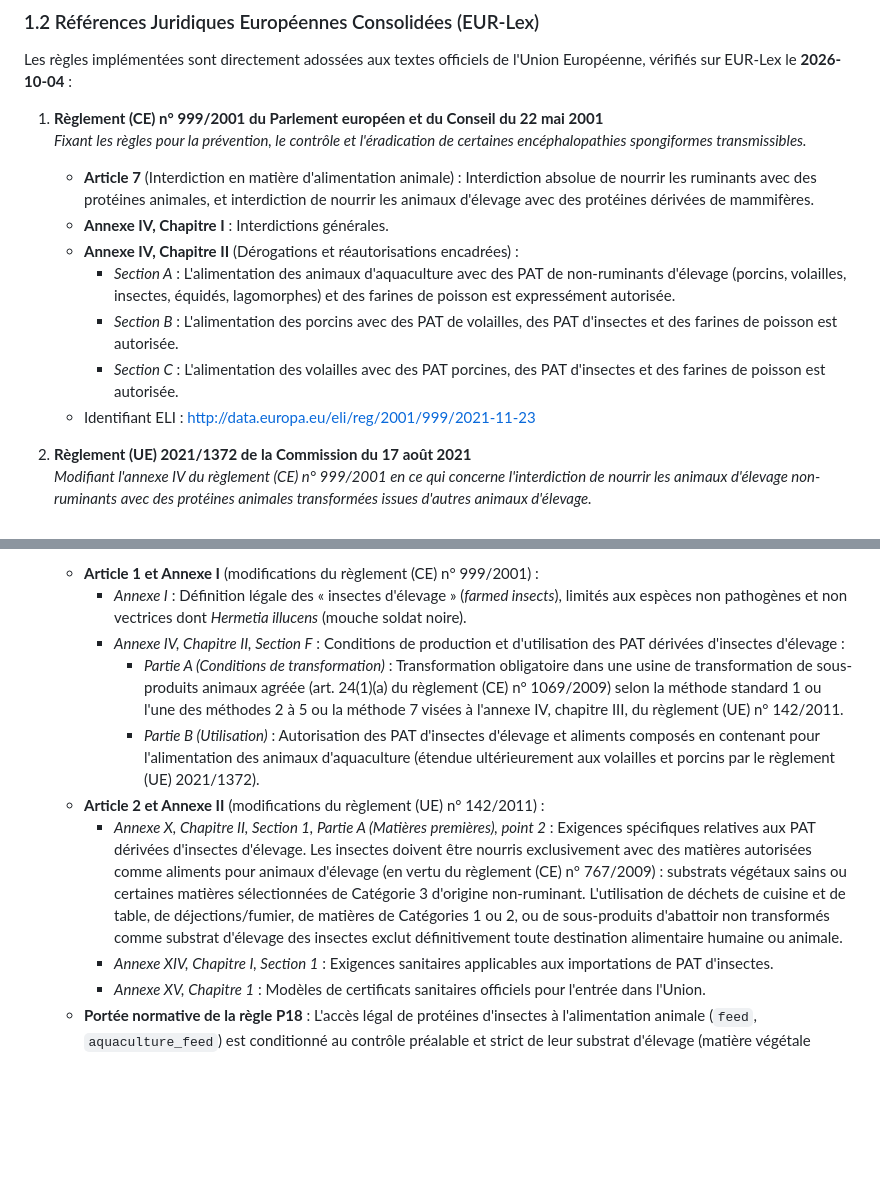
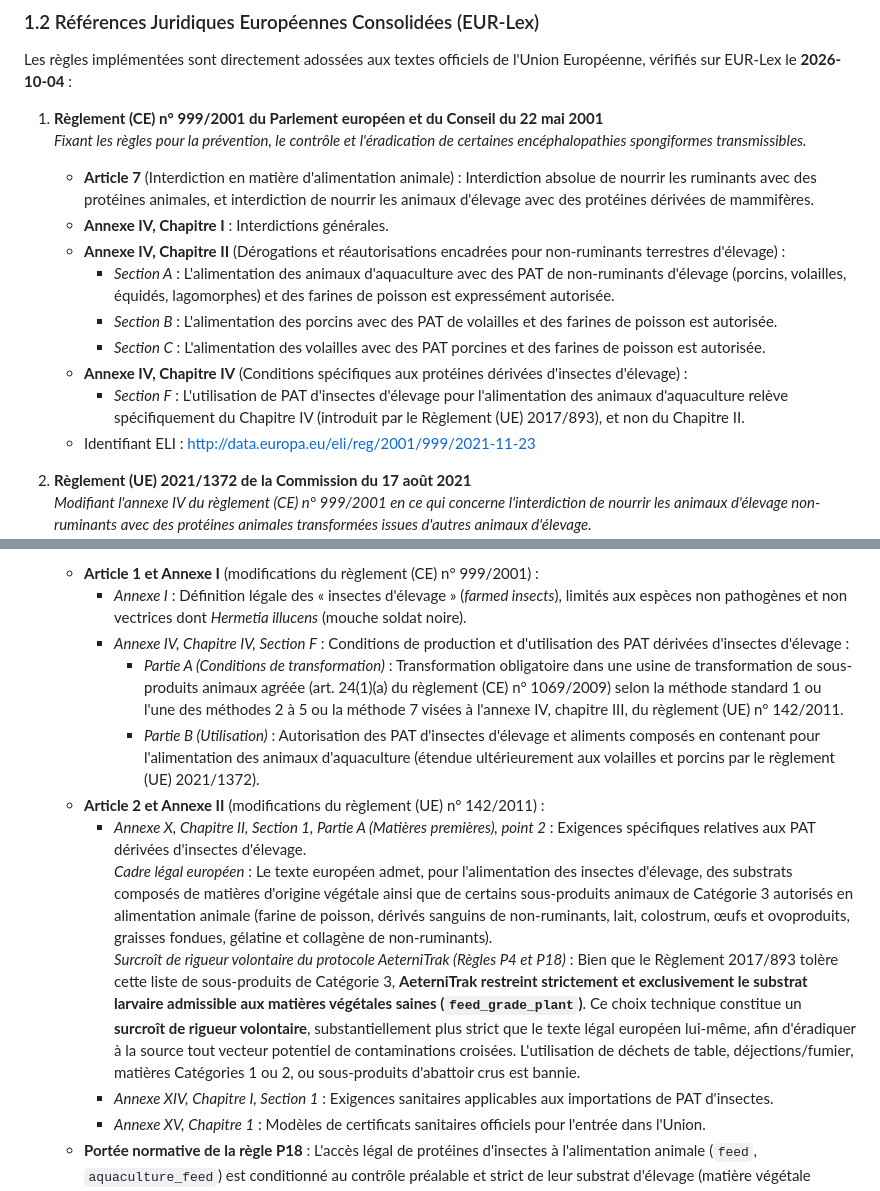
Before and after one commit to kurodohenroonsen/AeterniTrak_V1.0, a Markdown page: docs/technical/antiprion-feedban.md, 2 parts joined by grey strips. GitHub-like rendering; blank space fills up the shorter version.

Commit message:
docs(antiprion): specify Chapter IV Annex IV for insect proteins and voluntary plant substrate (redirect 0068)

```diff
--- a/docs/technical/antiprion-feedban.md
+++ b/docs/technical/antiprion-feedban.md
@@ -42,10 +42,12 @@ Les règles implémentées sont directement adossées aux textes officiels de l'
    *Fixant les règles pour la prévention, le contrôle et l'éradication de certaines encéphalopathies spongiformes transmissibles.*
    - **Article 7** (Interdiction en matière d'alimentation animale) : Interdiction absolue de nourrir les ruminants avec des protéines animales, et interdiction de nourrir les animaux d'élevage avec des protéines dérivées de mammifères.
    - **Annexe IV, Chapitre I** : Interdictions générales.
-   - **Annexe IV, Chapitre II** (Dérogations et réautorisations encadrées) :
-     - *Section A* : L'alimentation des animaux d'aquaculture avec des PAT de non-ruminants d'élevage (porcins, volailles, insectes, équidés, lagomorphes) et des farines de poisson est expressément autorisée.
-     - *Section B* : L'alimentation des porcins avec des PAT de volailles, des PAT d'insectes et des farines de poisson est autorisée.
-     - *Section C* : L'alimentation des volailles avec des PAT porcines, des PAT d'insectes et des farines de poisson est autorisée.
+   - **Annexe IV, Chapitre II** (Dérogations et réautorisations encadrées pour non-ruminants terrestres d'élevage) :
+     - *Section A* : L'alimentation des animaux d'aquaculture avec des PAT de non-ruminants d'élevage (porcins, volailles, équidés, lagomorphes) et des farines de poisson est expressément autorisée.
+     - *Section B* : L'alimentation des porcins avec des PAT de volailles et des farines de poisson est autorisée.
+     - *Section C* : L'alimentation des volailles avec des PAT porcines et des farines de poisson est autorisée.
+   - **Annexe IV, Chapitre IV** (Conditions spécifiques aux protéines dérivées d'insectes d'élevage) :
+     - *Section F* : L'utilisation de PAT d'insectes d'élevage pour l'alimentation des animaux d'aquaculture relève spécifiquement du Chapitre IV (introduit par le Règlement (UE) 2017/893), et non du Chapitre II.
    - Identifiant ELI : [http://data.europa.eu/eli/reg/2001/999/2021-11-23](http://data.europa.eu/eli/reg/2001/999/2021-11-23)
 
 2. **Règlement (UE) 2021/1372 de la Commission du 17 août 2021**
@@ -75,11 +77,13 @@ Les règles implémentées sont directement adossées aux textes officiels de l'
    *Modifiant les annexes I et IV du règlement (CE) n° 999/2001 du Parlement européen et du Conseil ainsi que les annexes X, XIV et XV du règlement (UE) n° 142/2011 de la Commission en ce qui concerne les dispositions relatives aux protéines animales transformées.*
    - **Article 1 et Annexe I** (modifications du règlement (CE) n° 999/2001) :
      - *Annexe I* : Définition légale des « insectes d'élevage » (*farmed insects*), limités aux espèces non pathogènes et non vectrices dont *Hermetia illucens* (mouche soldat noire).
-     - *Annexe IV, Chapitre II, Section F* : Conditions de production et d'utilisation des PAT dérivées d'insectes d'élevage :
+     - *Annexe IV, Chapitre IV, Section F* : Conditions de production et d'utilisation des PAT dérivées d'insectes d'élevage :
        - *Partie A (Conditions de transformation)* : Transformation obligatoire dans une usine de transformation de sous-produits animaux agréée (art. 24(1)(a) du règlement (CE) n° 1069/2009) selon la méthode standard 1 ou l'une des méthodes 2 à 5 ou la méthode 7 visées à l'annexe IV, chapitre III, du règlement (UE) n° 142/2011.
        - *Partie B (Utilisation)* : Autorisation des PAT d'insectes d'élevage et aliments composés en contenant pour l'alimentation des animaux d'aquaculture (étendue ultérieurement aux volailles et porcins par le règlement (UE) 2021/1372).
    - **Article 2 et Annexe II** (modifications du règlement (UE) n° 142/2011) :
-     - *Annexe X, Chapitre II, Section 1, Partie A (Matières premières), point 2* : Exigences spécifiques relatives aux PAT dérivées d'insectes d'élevage. Les insectes doivent être nourris exclusivement avec des matières autorisées comme aliments pour animaux d'élevage (en vertu du règlement (CE) n° 767/2009) : substrats végétaux sains ou certaines matières sélectionnées de Catégorie 3 d'origine non-ruminant. L'utilisation de déchets de cuisine et de table, de déjections/fumier, de matières de Catégories 1 ou 2, ou de sous-produits d'abattoir non transformés comme substrat d'élevage des insectes exclut définitivement toute destination alimentaire humaine ou animale.
+     - *Annexe X, Chapitre II, Section 1, Partie A (Matières premières), point 2* : Exigences spécifiques relatives aux PAT dérivées d'insectes d'élevage.
+       *Cadre légal européen* : Le texte européen admet, pour l'alimentation des insectes d'élevage, des substrats composés de matières d'origine végétale ainsi que de certains sous-produits animaux de Catégorie 3 autorisés en alimentation animale (farine de poisson, dérivés sanguins de non-ruminants, lait, colostrum, œufs et ovoproduits, graisses fondues, gélatine et collagène de non-ruminants).
+       *Surcroît de rigueur volontaire du protocole AeterniTrak (Règles P4 et P18)* : Bien que le Règlement 2017/893 tolère cette liste de sous-produits de Catégorie 3, **AeterniTrak restreint strictement et exclusivement le substrat larvaire admissible aux matières végétales saines (`feed_grade_plant`)**. Ce choix technique constitue un **surcroît de rigueur volontaire**, substantiellement plus strict que le texte légal européen lui-même, afin d'éradiquer à la source tout vecteur potentiel de contaminations croisées. L'utilisation de déchets de table, déjections/fumier, matières Catégories 1 ou 2, ou sous-produits d'abattoir crus est bannie.
      - *Annexe XIV, Chapitre I, Section 1* : Exigences sanitaires applicables aux importations de PAT d'insectes.
      - *Annexe XV, Chapitre 1* : Modèles de certificats sanitaires officiels pour l'entrée dans l'Union.
    - **Portée normative de la règle P18** : L'accès légal de protéines d'insectes à l'alimentation animale (`feed`, `aquaculture_feed`) est conditionné au contrôle préalable et strict de leur substrat d'élevage (matière végétale vérifiée, règles P4 et P10). Dans toute filière où l'insecte est apporté comme source brute sans bioconversion contrôlée (ex. équarrissage direct `direct_rendering`, compostage, etc.), le substrat d'élevage larvaire n'est ni déclaré ni vérifié : cette filière est interdite en alimentation animale et produit immédiatement l'infraction `SUBSTRATE_CATEGORY_VIOLATION`. De surcroît, la nature « insecte » de P6 (méthodes alternatives 1 à 5 ou 7) est strictement réservée à la route `insect_bioconversion` ; dans les autres routes, des sources insectes relèvent de la méthode standard 1 (133 °C / 3 bars / 20 min).
```
Also changed, not shown: other parts of docs/technical/antiprion-feedban.md (+2 -2 lines).
